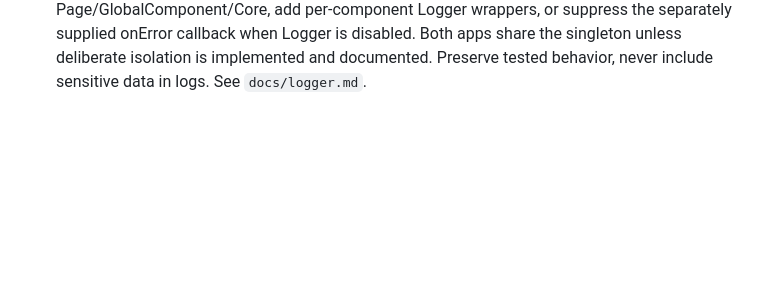
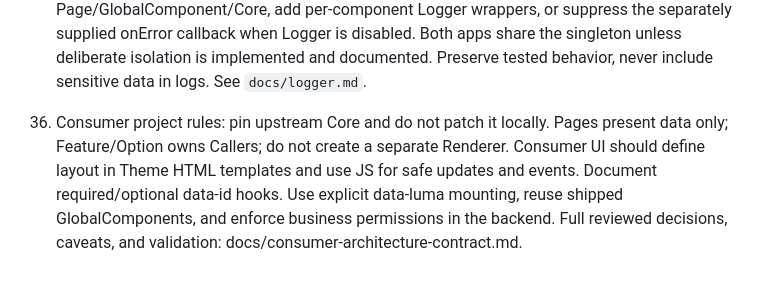
Before and after one commit to amiresp/LumaJS, a Markdown page: AGENTS.md, the part around the change. Drawn GitHub-style; blank space fills up the shorter version.

Commit message:
docs: adopt reviewed consumer architecture contract

```diff
--- a/AGENTS.md
+++ b/AGENTS.md
@@ -55,3 +55,5 @@ Review and verify these rules in CI; prose rules alone are not a security bounda
 34. **Shared Logger, not a Caller:** Use `js/shared/Logger.js` directly for app/Feature/Option diagnostics; never scaffold per-component logger wrappers or a `LoggerCaller`. Do not add logging dependencies to Core by default. Logger levels are debug/info/warn/error/silent; debug is suppressed by default, and production bootstrap should set warn/silent as appropriate. `onError` can be wired to logger at application bootstrap; never log credentials, tokens, personal data or other sensitive payloads. See docs/logger.md.
 
 35. **Logger configuration and error wiring live at app bootstrap:** Application factories in `apps/website/bootstrap.js` and `apps/admin/bootstrap.js` integrate Luma's `onError` callback with the shared `js/shared/Logger.js` singleton. Expose control through the bootstrap's `logging:{level,enabled}` option and returned `logger`, enabling callers to use `logger.setLevel(...)` / `logger.setEnabled(...)` externally. Do NOT configure levels inside Page/GlobalComponent/Core, add per-component Logger wrappers, or suppress the separately supplied onError callback when Logger is disabled. Both apps share the singleton unless deliberate isolation is implemented and documented. Preserve tested behavior, never include sensitive data in logs. See `docs/logger.md`.
+
+36. Consumer project rules: pin upstream Core and do not patch it locally. Pages present data only; Feature/Option owns Callers; do not create a separate Renderer. Consumer UI should define layout in Theme HTML templates and use JS for safe updates and events. Document required/optional data-id hooks. Use explicit data-luma mounting, reuse shipped GlobalComponents, and enforce business permissions in the backend. Full reviewed decisions, caveats, and validation: docs/consumer-architecture-contract.md.
```
